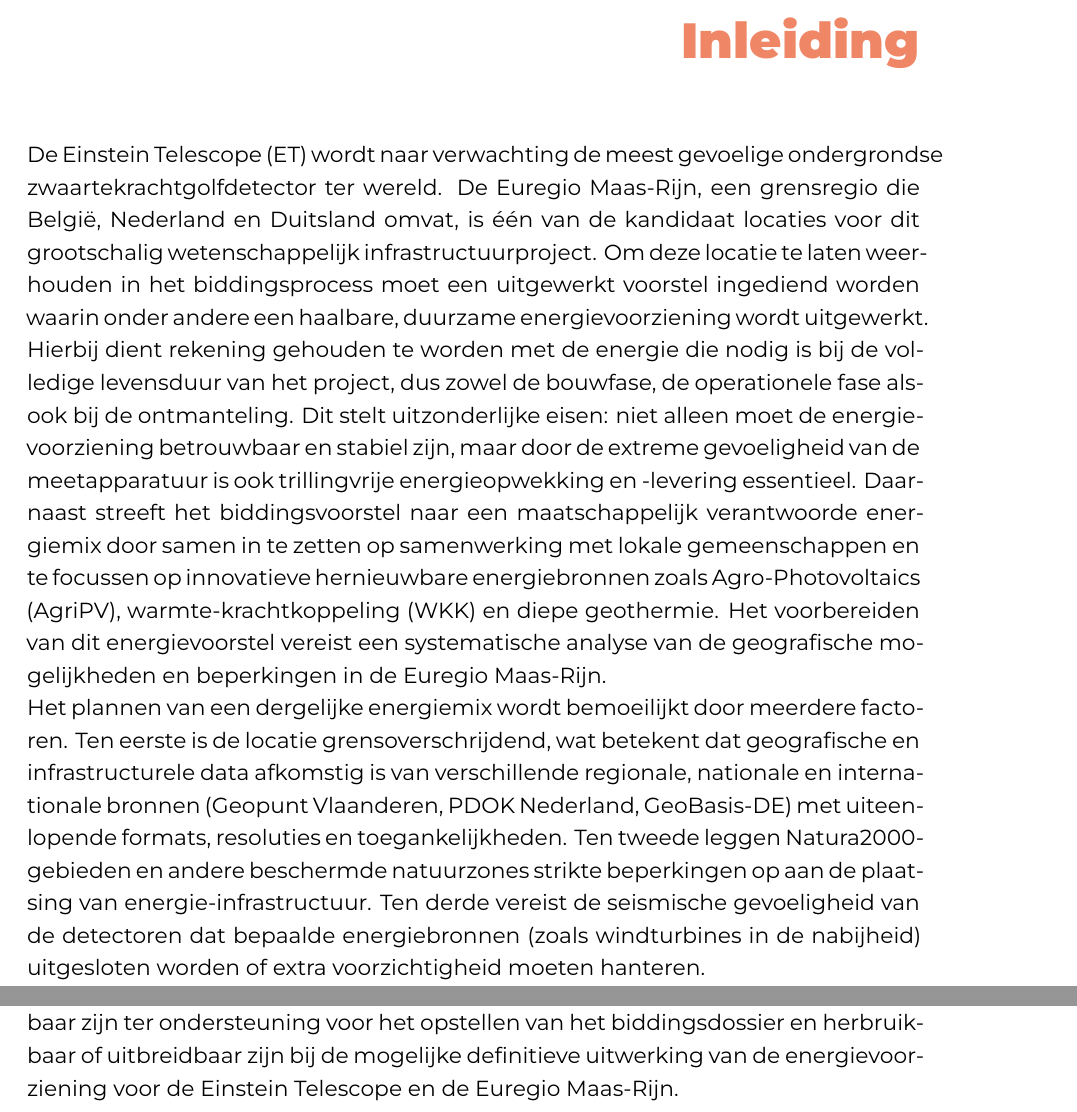
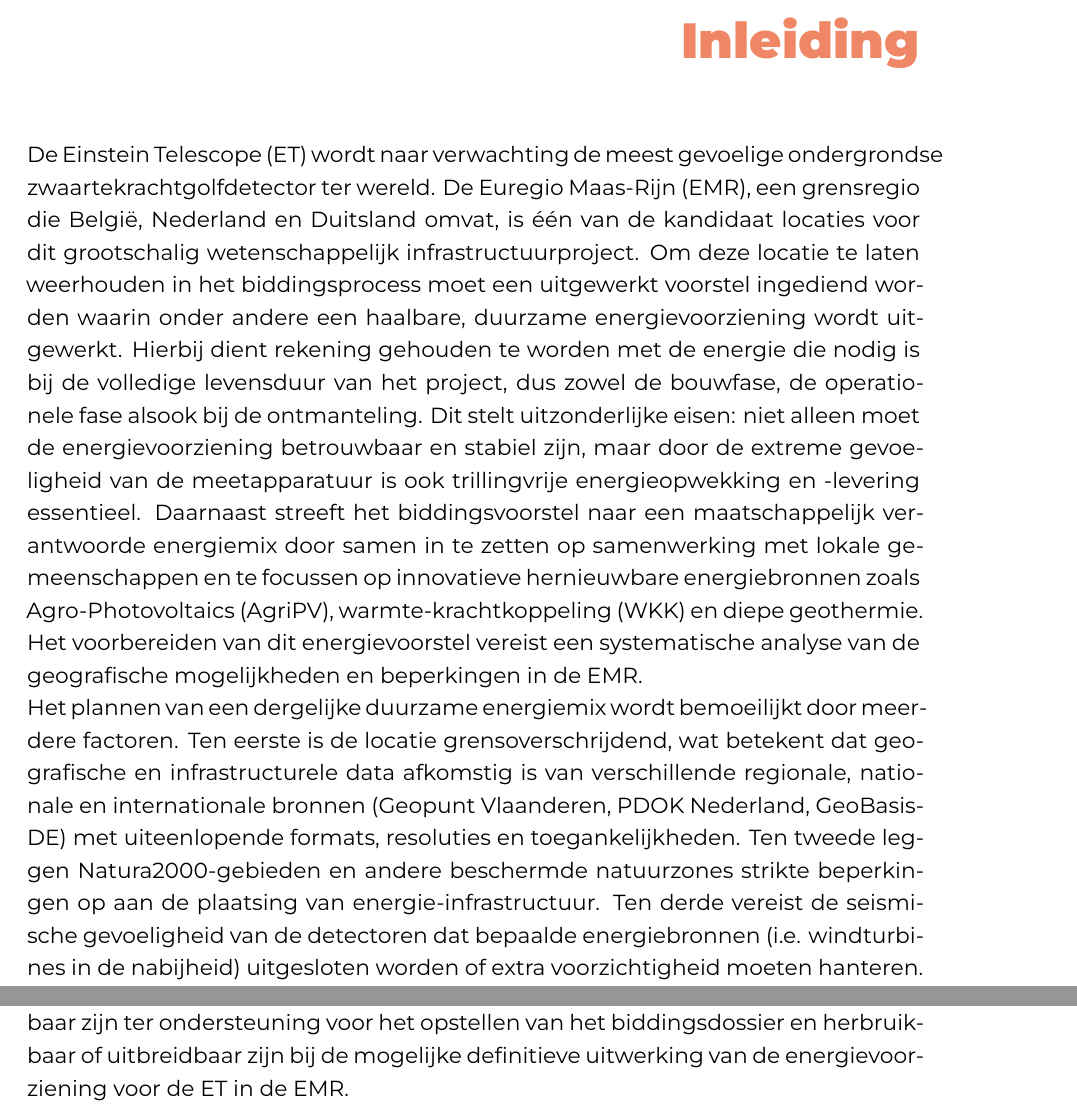
Before and after one commit to Andries-U/BP_Andries-Ulenaers_2025-2026, a LaTeX thesis (bachproef/UlenaersAndriesBP.tex, which reads bachproef/inleiding.tex): two parts of pages 10 and 12 of 35, joined at a grey line, cut so that both start at the same text. Compiled offline with XeLaTeX; a missing font is replaced by an installed copy or a similar font; a LaTeX package or settings file that is missing is left out.

Commit message:
update inleiding feedback RB

```diff
--- a/bachproef/inleiding.tex
+++ b/bachproef/inleiding.tex
@@ -5,9 +5,9 @@
 \chapter{\IfLanguageName{dutch}{Inleiding}{Introduction}}%
 \label{ch:inleiding}
 
-De Einstein Telescope (ET) wordt naar verwachting de meest gevoelige ondergrondse zwaartekrachtgolfdetector ter wereld. De Euregio Maas-Rijn, een grensregio die België, Nederland en Duitsland omvat, is één van de kandidaat locaties voor dit grootschalig wetenschappelijk infrastructuurproject. Om deze locatie te laten weerhouden in het biddingsprocess moet een uitgewerkt voorstel ingediend worden waarin onder andere een haalbare, duurzame energievoorziening wordt uitgewerkt. Hierbij dient rekening gehouden te worden met de energie die nodig is bij de volledige levensduur van het project, dus zowel de bouwfase, de operationele fase alsook bij de ontmanteling. Dit stelt uitzonderlijke eisen: niet alleen moet de energievoorziening betrouwbaar en stabiel zijn, maar door de extreme gevoeligheid van de meetapparatuur is ook trillingvrije energieopwekking en -levering essentieel. Daarnaast streeft het biddingsvoorstel naar een maatschappelijk verantwoorde energiemix door samen in te zetten op samenwerking met lokale gemeenschappen en te focussen op innovatieve hernieuwbare energiebronnen zoals Agro-Photovoltaics (AgriPV), warmte-krachtkoppeling (WKK) en diepe geothermie. Het voorbereiden van dit energievoorstel vereist een systematische analyse van de geografische mogelijkheden en beperkingen in de Euregio Maas-Rijn.
+De Einstein Telescope (ET) wordt naar verwachting de meest gevoelige ondergrondse zwaartekrachtgolfdetector ter wereld. De Euregio Maas-Rijn (EMR), een grensregio die België, Nederland en Duitsland omvat, is één van de kandidaat locaties voor dit grootschalig wetenschappelijk infrastructuurproject. Om deze locatie te laten weerhouden in het biddingsprocess moet een uitgewerkt voorstel ingediend worden waarin onder andere een haalbare, duurzame energievoorziening wordt uitgewerkt. Hierbij dient rekening gehouden te worden met de energie die nodig is bij de volledige levensduur van het project, dus zowel de bouwfase, de operationele fase alsook bij de ontmanteling. Dit stelt uitzonderlijke eisen: niet alleen moet de energievoorziening betrouwbaar en stabiel zijn, maar door de extreme gevoeligheid van de meetapparatuur is ook trillingvrije energieopwekking en -levering essentieel. Daarnaast streeft het biddingsvoorstel naar een maatschappelijk verantwoorde energiemix door samen in te zetten op samenwerking met lokale gemeenschappen en te focussen op innovatieve hernieuwbare energiebronnen zoals Agro-Photovoltaics (AgriPV), warmte-krachtkoppeling (WKK) en diepe geothermie. Het voorbereiden van dit energievoorstel vereist een systematische analyse van de geografische mogelijkheden en beperkingen in de EMR.
 
-Het plannen van een dergelijke energiemix wordt bemoeilijkt door meerdere factoren. Ten eerste is de locatie grensoverschrijdend, wat betekent dat geografische en infrastructurele data afkomstig is van verschillende regionale, nationale en internationale bronnen (Geopunt Vlaanderen, PDOK Nederland, GeoBasis-DE) met uiteenlopende formats, resoluties en toegankelijkheden. Ten tweede leggen Natura2000-gebieden en andere beschermde natuurzones strikte beperkingen op aan de plaatsing van energie-infrastructuur. Ten derde vereist de seismische gevoeligheid van de detectoren dat bepaalde energiebronnen (zoals windturbines in de nabijheid) uitgesloten worden of extra voorzichtigheid moeten hanteren.
+Het plannen van een dergelijke duurzame energiemix wordt bemoeilijkt door meerdere factoren. Ten eerste is de locatie grensoverschrijdend, wat betekent dat geografische en infrastructurele data afkomstig is van verschillende regionale, nationale en internationale bronnen (Geopunt Vlaanderen, PDOK Nederland, GeoBasis-DE) met uiteenlopende formats, resoluties en toegankelijkheden. Ten tweede leggen Natura2000-gebieden en andere beschermde natuurzones strikte beperkingen op aan de plaatsing van energie-infrastructuur. Ten derde vereist de seismische gevoeligheid van de detectoren dat bepaalde energiebronnen (i.e. windturbines in de nabijheid) uitgesloten worden of extra voorzichtigheid moeten hanteren. Specifiek voor windturbines geldt momenteel een perimeter van 10 kilometer rond de voorgestelde ET locatie, die mogelijk wordt uitgebreid tot 15 kilometer.
 
 Vanwege de grote impact die de ET zal hebben op de regionale economie en de lokale gemeenschappen in de omgeving, is het belangrijk dat dit voorstel ook maatschappelijk gedragen wordt. Hierdoor wil de ET-onderzoeksgroep een maatschappelijk verantwoorde energiemix ontwerpen, dit zorgt ervoor dat de criteria voor de meeste optimale locaties voor de verschillende energiebronnen niet enkel van objectieve criteria afhangt.
 
@@ -54,7 +54,7 @@ Hoe kan een gebruiksvriendelijke tool worden ontworpen die energieonderzoekers v
 \section{\IfLanguageName{dutch}{Onderzoeksdoelstelling}{Research objective}}
 \label{sec:onderzoeksdoelstelling}
 
-Het ontwikkelen van een adaptief, GIS-gebaseerd tool of uitbreiding die de ET-onderzoeksgroep kan gebruiken om locaties voor duurzame energievoorzieningen te evalueren, rekening houdend met gebruikersgedefinieerde beperkingen. Deze tool moet inzetbaar zijn ter ondersteuning voor het opstellen van het biddingsdossier en herbruikbaar of uitbreidbaar zijn bij de mogelijke definitieve uitwerking van de energievoorziening voor de Einstein Telescope en de Euregio Maas-Rijn.
+Het ontwikkelen van een adaptief, GIS-gebaseerd tool of uitbreiding die de ET-onderzoeksgroep kan gebruiken om locaties voor duurzame energievoorzieningen te evalueren, rekening houdend met gebruikersgedefinieerde beperkingen. Deze tool moet inzetbaar zijn ter ondersteuning voor het opstellen van het biddingsdossier en herbruikbaar of uitbreidbaar zijn bij de mogelijke definitieve uitwerking van de energievoorziening voor de ET in de EMR.
 
 %Wat is het beoogde resultaat van je bachelorproef? Wat zijn de criteria voor succes? Beschrijf die zo concreet mogelijk. Gaat het bv.\ om een proof-of-concept, een prototype, een verslag met aanbevelingen, een vergelijkende studie, enz.
 
```
Also changed, not shown: bachproef/inleiding.tex (6 more changed lines).
